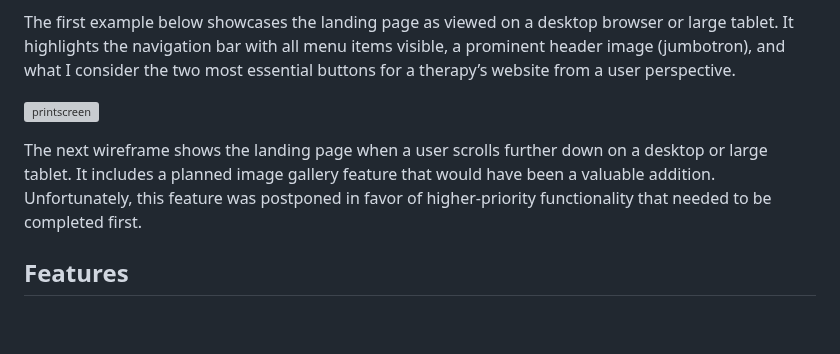
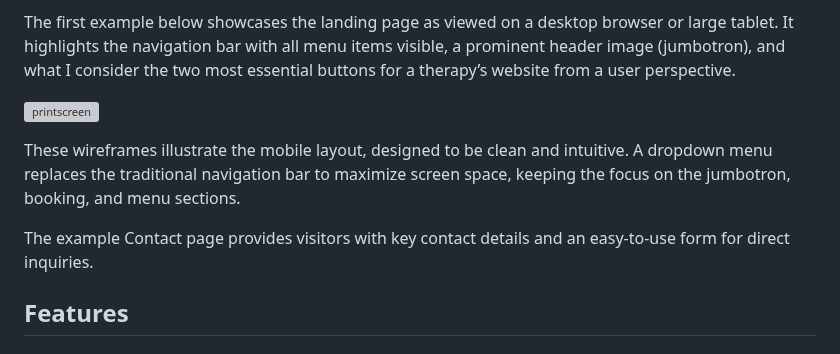
Before and after one commit to LidiaMorejudo/therapycentre, a Markdown page: README.md, the part around the change. GitHub-like rendering; blank space fills up the shorter version; grey boxes are pictures that could not be loaded.

Commit message:
Added paragraph to wireframes section in Readme

```diff
--- a/README.md
+++ b/README.md
@@ -134,7 +134,9 @@ The first example below showcases the landing page as viewed on a desktop browse
 
 ![printscreen](/static/wireframes/main_landing_page.png)
 
-The next wireframe shows the landing page when a user scrolls further down on a desktop or large tablet. It includes a planned image gallery feature that would have been a valuable addition. Unfortunately, this feature was postponed in favor of higher-priority functionality that needed to be completed first.
+These wireframes illustrate the mobile layout, designed to be clean and intuitive. A dropdown menu replaces the traditional navigation bar to maximize screen space, keeping the focus on the jumbotron, booking, and menu sections.
+
+The example Contact page provides visitors with key contact details and an easy-to-use form for direct inquiries.
 
 ## Features
 
```
